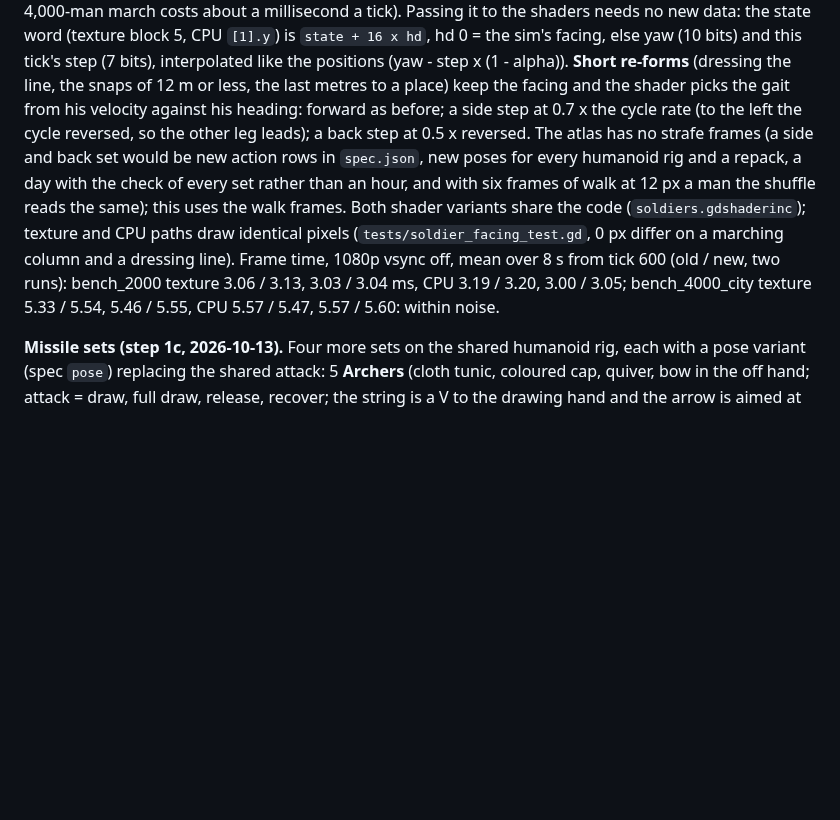
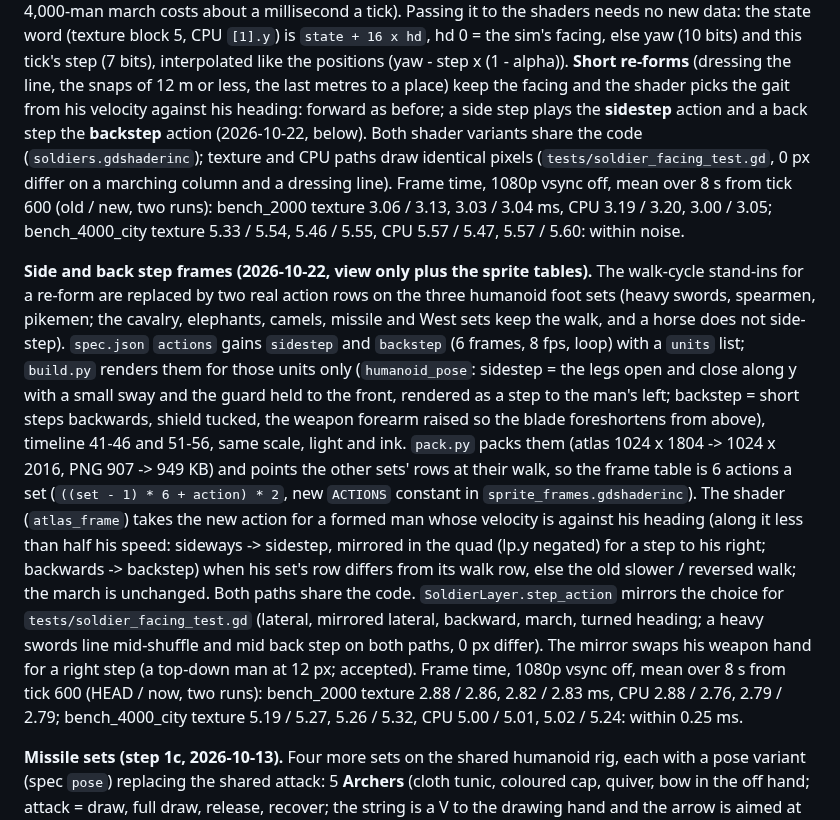
Before and after one commit to ggiordano32/strategic_command, a Markdown page: docs/design/art_pipeline.md, the part around the change. Rendered like a GitHub page; blank space fills up the shorter version.

```diff
--- a/docs/design/art_pipeline.md
+++ b/docs/design/art_pipeline.md
@@ -231,18 +231,42 @@ bits) and this tick's step (7 bits), interpolated like the positions (yaw -
 step x (1 - alpha)). **Short re-forms** (dressing the line, the snaps of 12 m
 or less, the last metres to a place) keep the facing and the shader picks
 the gait from his velocity against his heading: forward as before; a side
-step at 0.7 x the cycle rate (to the left the cycle reversed, so the
-other leg leads); a back step at 0.5 x reversed. The atlas has no strafe
-frames (a side and back set would be new action rows in `spec.json`, new
-poses for every humanoid rig and a repack, a day with the check of every set
-rather than an hour, and with six frames of walk at 12 px a man the shuffle
-reads the same); this uses the walk frames. Both shader variants share the
+step plays the **sidestep** action and a back step the **backstep** action
+(2026-10-22, below). Both shader variants share the
 code (`soldiers.gdshaderinc`); texture and CPU paths draw identical pixels
 (`tests/soldier_facing_test.gd`, 0 px differ on a marching column and a
 dressing line). Frame time, 1080p vsync off, mean over 8 s from tick 600
 (old / new, two runs): bench_2000 texture 3.06 / 3.13, 3.03 / 3.04 ms, CPU
 3.19 / 3.20, 3.00 / 3.05; bench_4000_city texture 5.33 / 5.54, 5.46 / 5.55,
 CPU 5.57 / 5.47, 5.57 / 5.60: within noise.
+
+**Side and back step frames (2026-10-22, view only plus the sprite tables).** The
+walk-cycle stand-ins for a re-form are replaced by two real action rows on
+the three humanoid foot sets (heavy swords, spearmen, pikemen; the cavalry,
+elephants, camels, missile and West sets keep the walk, and a horse does not
+side-step). `spec.json` `actions` gains `sidestep` and `backstep` (6 frames,
+8 fps, loop) with a `units` list; `build.py` renders them for those units
+only (`humanoid_pose`: sidestep = the legs open and close along y with a
+small sway and the guard held to the front, rendered as a step to the man's
+left; backstep = short steps backwards, shield tucked, the weapon forearm
+raised so the blade foreshortens from above), timeline 41-46 and 51-56, same
+scale, light and ink. `pack.py` packs them (atlas 1024 x 1804 -> 1024 x
+2016, PNG 907 -> 949 KB) and points the other sets' rows at their walk, so
+the frame table is 6 actions a set (`((set - 1) * 6 + action) * 2`, new
+`ACTIONS` constant in `sprite_frames.gdshaderinc`). The shader (`atlas_frame`)
+takes the new action for a formed man whose velocity is against his heading
+(along it less than half his speed: sideways -> sidestep, mirrored in the
+quad (lp.y negated) for a step to his right; backwards -> backstep) when his
+set's row differs from its walk row, else the old slower / reversed walk;
+the march is unchanged. Both paths share the code. `SoldierLayer.step_action`
+mirrors the choice for `tests/soldier_facing_test.gd` (lateral, mirrored
+lateral, backward, march, turned heading; a heavy swords line mid-shuffle
+and mid back step on both paths, 0 px differ). The mirror swaps his weapon
+hand for a right step (a top-down man at 12 px; accepted). Frame time, 1080p
+vsync off, mean over 8 s from tick 600 (HEAD / now, two runs): bench_2000
+texture 2.88 / 2.86, 2.82 / 2.83 ms, CPU 2.88 / 2.76, 2.79 / 2.79;
+bench_4000_city texture 5.19 / 5.27, 5.26 / 5.32, CPU 5.00 / 5.01, 5.02 /
+5.24: within 0.25 ms.
 
 **Missile sets (step 1c, 2026-10-13).** Four more sets on the shared
 humanoid rig, each with a pose variant (spec `pose`) replacing the shared
```
Also changed, not shown: tools/sprites/README.md (+3 -1 lines), assets/sprites/atlas_mask.png, assets/sprites/atlas_shade.png, 10 other files.
